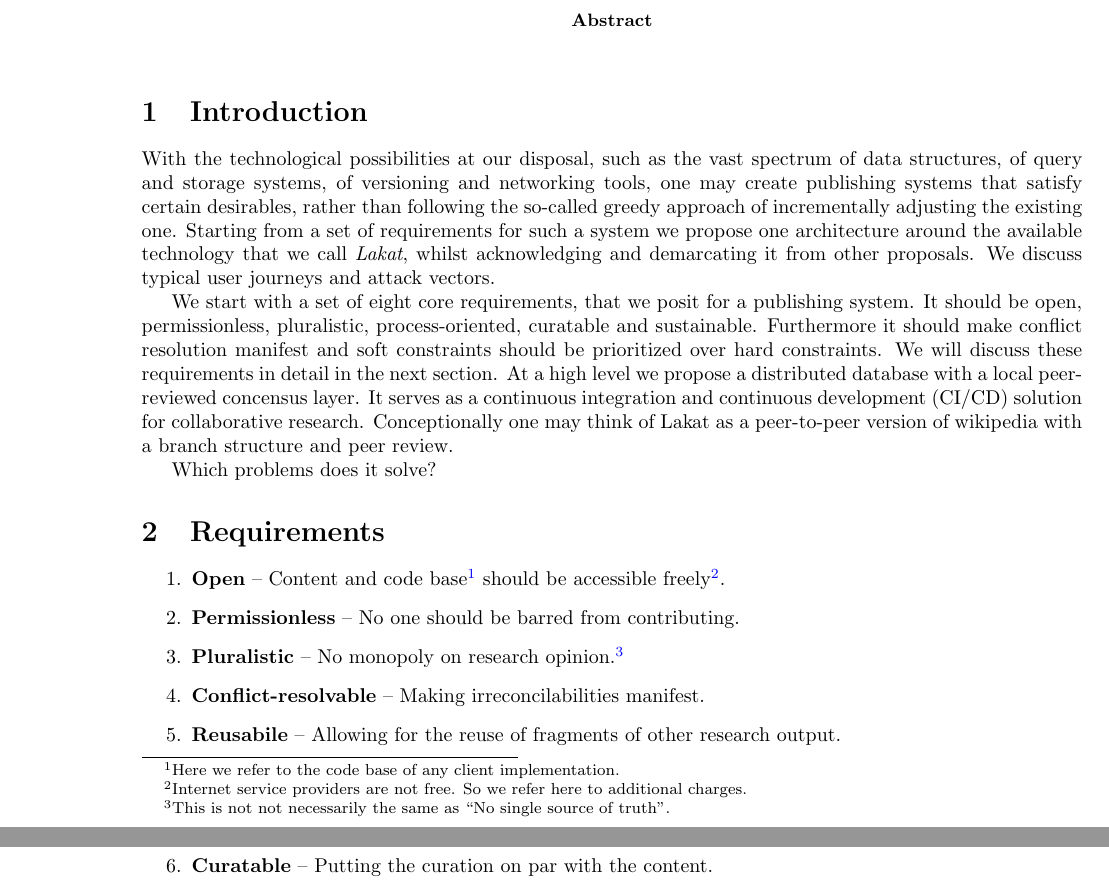
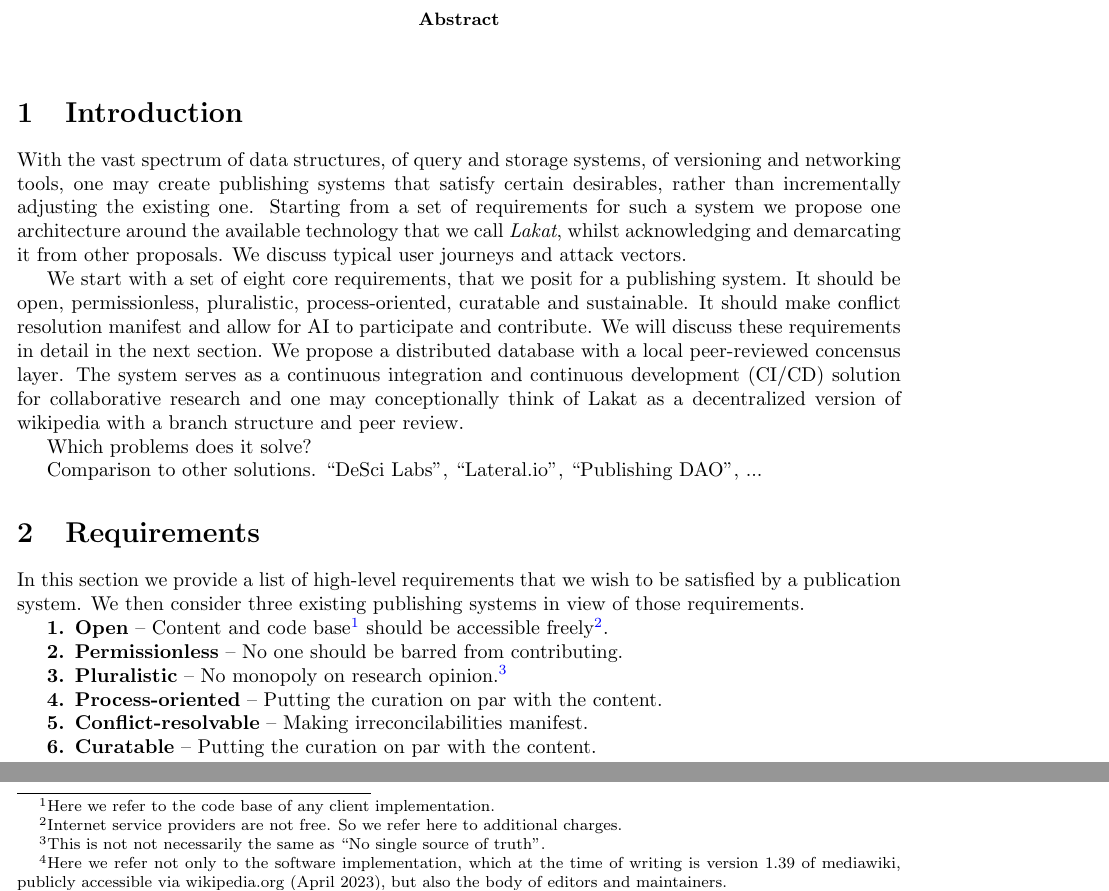
Before and after one commit to Lakat-OS/whitepaper, a LaTeX paper (src/main.tex): two parts of pages 1 and 2 of 8 before the commit and two parts of page 1 of 6 after it, joined at a grey line, cut so that both start at the same text. Compiled offline with pdfLaTeX.

Commit message:
wip on introduction

```diff
--- a/src/main.tex
+++ b/src/main.tex
@@ -14,7 +14,7 @@
     }
 
 %\usepackage[left=1.00cm, right=1.00cm, top=0.75cm, bottom=1.25cm]{geometry}
-\usepackage[left=2.50cm, right=2.50cm]{geometry}
+\usepackage[left=0.30cm, right=5.70cm, bottom=1.55cm, top=0.75cm]{geometry}
 
 \newcommand{\remark}[1]{{\color{purple} (#1)}}
 
@@ -32,25 +32,35 @@
 \end{abstract}
 \section{Introduction}
 
-With the technological possibilities at our disposal, such as the vast spectrum of data structures, of query and storage systems, of versioning and networking tools, one may create publishing systems that satisfy certain desirables, rather than following the so-called greedy approach of incrementally adjusting the existing one. Starting from a set of requirements for such a system we propose one architecture around the available technology that we call \textit{Lakat}, whilst acknowledging and demarcating it from other proposals. We discuss typical user journeys and attack vectors.
+With the vast spectrum of data structures, of query and storage systems, of versioning and networking tools, one may create publishing systems that satisfy certain desirables, rather than incrementally adjusting the existing one. Starting from a set of requirements for such a system we propose one architecture around the available technology that we call \textit{Lakat}, whilst acknowledging and demarcating it from other proposals. We discuss typical user journeys and attack vectors.
 
-We start with a set of eight core requirements, that we posit for a publishing system. It should be open, permissionless, pluralistic, process-oriented, curatable and sustainable. Furthermore it should make conflict resolution manifest and soft constraints should be prioritized over hard constraints. We will discuss these requirements in detail in the next section. At a high level we propose a distributed database with a local peer-reviewed concensus layer. It serves as a continuous integration and continuous development (CI/CD) solution for collaborative research. Conceptionally one may think of Lakat as a peer-to-peer version of wikipedia with a branch structure and peer review.
+We start with a set of eight core requirements, that we posit for a publishing system. It should be open, permissionless, pluralistic, process-oriented, curatable and sustainable. It should make conflict resolution manifest and allow for AI to participate and contribute. We will discuss these requirements in detail in the next section. We propose a distributed database with a local peer-reviewed concensus layer. The system serves as a continuous integration and continuous development (CI/CD) solution for collaborative research and one may conceptionally think of Lakat as a decentralized version of wikipedia with a branch structure and peer review.
 
 Which problems does it solve?
 
+Comparison to other solutions.
+``DeSci Labs'', ``Lateral.io'', ``Publishing DAO'', ...
+
 \section{Requirements}
 
-\begin{enumerate}
- \item \textbf{Open} --
- Content and code base\footnote{Here we refer to the code base of any client implementation.} should be accessible freely\footnote{Internet service providers are not free. So we refer here to additional charges.}.
- \item \textbf{Permissionless} --
- No one should be barred from contributing.
- \item \textbf{Pluralistic} -- No monopoly on research opinion.\footnote{This is not not necessarily the same as ``No single source of truth''.}
- \item \textbf{Conflict-resolvable} -- Making irreconcilabilities manifest.
- \item \textbf{Reusabile} -- Allowing for the reuse of fragments of other research output.
- \item \textbf{Curatable} -- Putting the curation on par with the content.
- \item \textbf{Sustainable} --
- Data and compute resources should be low.
- \item \textbf{soft constraints}
+In this section we provide a list of high-level requirements that we wish to be satisfied by a publication system. We then consider three existing publishing systems in view of those requirements.
+
+\indent \textbf{1. Open} --
+ Content and code base\footnote{Here we refer to the code base of any client implementation.} should be accessible freely\footnote{Internet service providers are not free. So we refer here to additional charges.}.\\
+\indent\textbf{2. Permissionless} --
+ No one should be barred from contributing.\\
+\indent\textbf{3. Pluralistic} -- No monopoly on research opinion.\footnote{This is not not necessarily the same as ``No single source of truth''.}\\
+\indent\textbf{4. Process-oriented} -- Putting the curation on par with the content.\\
+\indent\textbf{5. Conflict-resolvable} -- Making irreconcilabilities manifest.\\
+\indent\textbf{6. Curatable} -- Putting the curation on par with the content.\\
+\indent\textbf{7. Sustainable} --
+ Data and compute resources should be low and reuse of fragments encouraged.\\
+%  \item \textbf{soft constraints}
+\indent\textbf{8. AI friendly} -- AI should be able to interact with the system.
+
+Wikipedia\footnote{Here we refer not only to the software implementation, which at the time of writing is version 1.39 of mediawiki, publicly accessible via wikipedia.org (April 2023), but also the body of editors and maintainers.} is an open database. Both its code-base as well as its content can be viewed with access to a non-censored internet connection. A large part of the database can be edited permissionlessly, even without an account. Every article has one current version, often with a rich history of older versions and vivid discussions around edits. At times fierce editing battles can be observed and have been subjected to scientific studies \cite{dedeo}.
+The possibility to express different views on a matter in the form of versions as well as the discussion adds a pluralistic element, even though the existence of a single current truth in the form of the latest version of an article deducts from that. the multilingual featuer on the other hand makes wikipedia more pluralistic.
+
+Programmable blockchain is an open database. Is is often referred to as bein permissionless and that is true for most blockchains in the sense that no third party controls read or write access to it.
 
 
```
Also changed, not shown: dist/main.pdf, src/main.tex (8 more changed lines), 1 other file.
